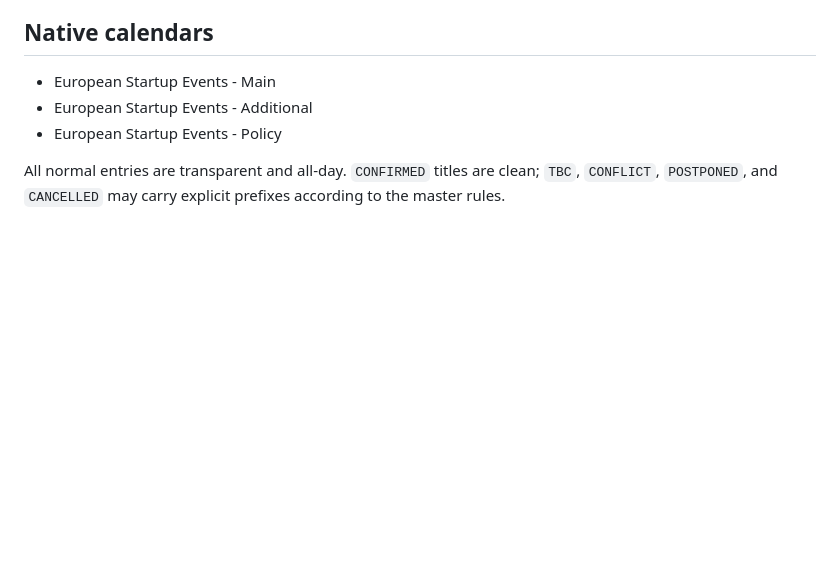
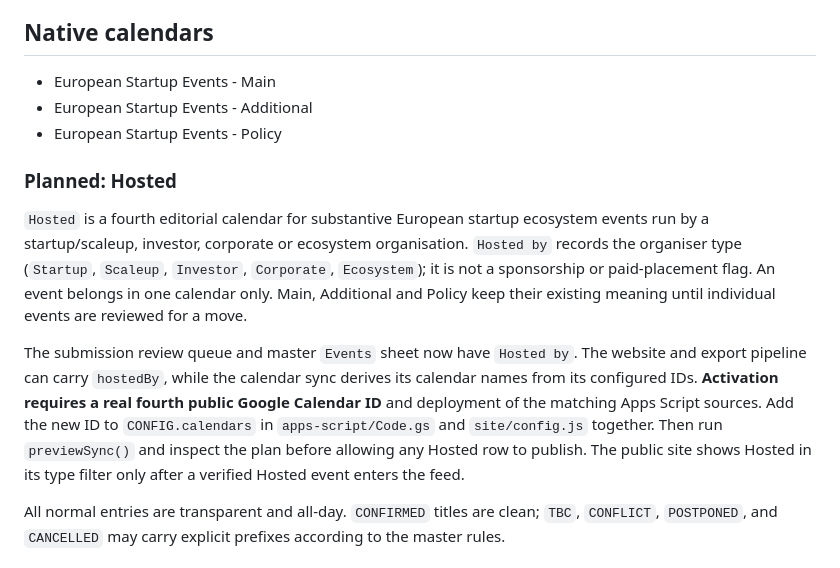
Before and after one commit to lucienburm13/european-startup-events, a Markdown page: README.md, the part around the change. Rendered like a GitHub page; blank space fills up the shorter version.

Commit message:
Prepare Hosted event type and organiser metadata

```diff
--- a/README.md
+++ b/README.md
@@ -23,6 +23,12 @@ Public calendar infrastructure for a curated European startup / tech / policy ev
 - European Startup Events - Main
 - European Startup Events - Additional
 - European Startup Events - Policy
+
+### Planned: Hosted
+
+`Hosted` is a fourth editorial calendar for substantive European startup ecosystem events run by a startup/scaleup, investor, corporate or ecosystem organisation. `Hosted by` records the organiser type (`Startup`, `Scaleup`, `Investor`, `Corporate`, `Ecosystem`); it is not a sponsorship or paid-placement flag. An event belongs in one calendar only. Main, Additional and Policy keep their existing meaning until individual events are reviewed for a move.
+
+The submission review queue and master `Events` sheet now have `Hosted by`. The website and export pipeline can carry `hostedBy`, while the calendar sync derives its calendar names from its configured IDs. **Activation requires a real fourth public Google Calendar ID** and deployment of the matching Apps Script sources. Add the new ID to `CONFIG.calendars` in `apps-script/Code.gs` and `site/config.js` together. Then run `previewSync()` and inspect the plan before allowing any Hosted row to publish. The public site shows Hosted in its type filter only after a verified Hosted event enters the feed.
 
 All normal entries are transparent and all-day. `CONFIRMED` titles are clean; `TBC`, `CONFLICT`, `POSTPONED`, and `CANCELLED` may carry explicit prefixes according to the master rules.
 
```
